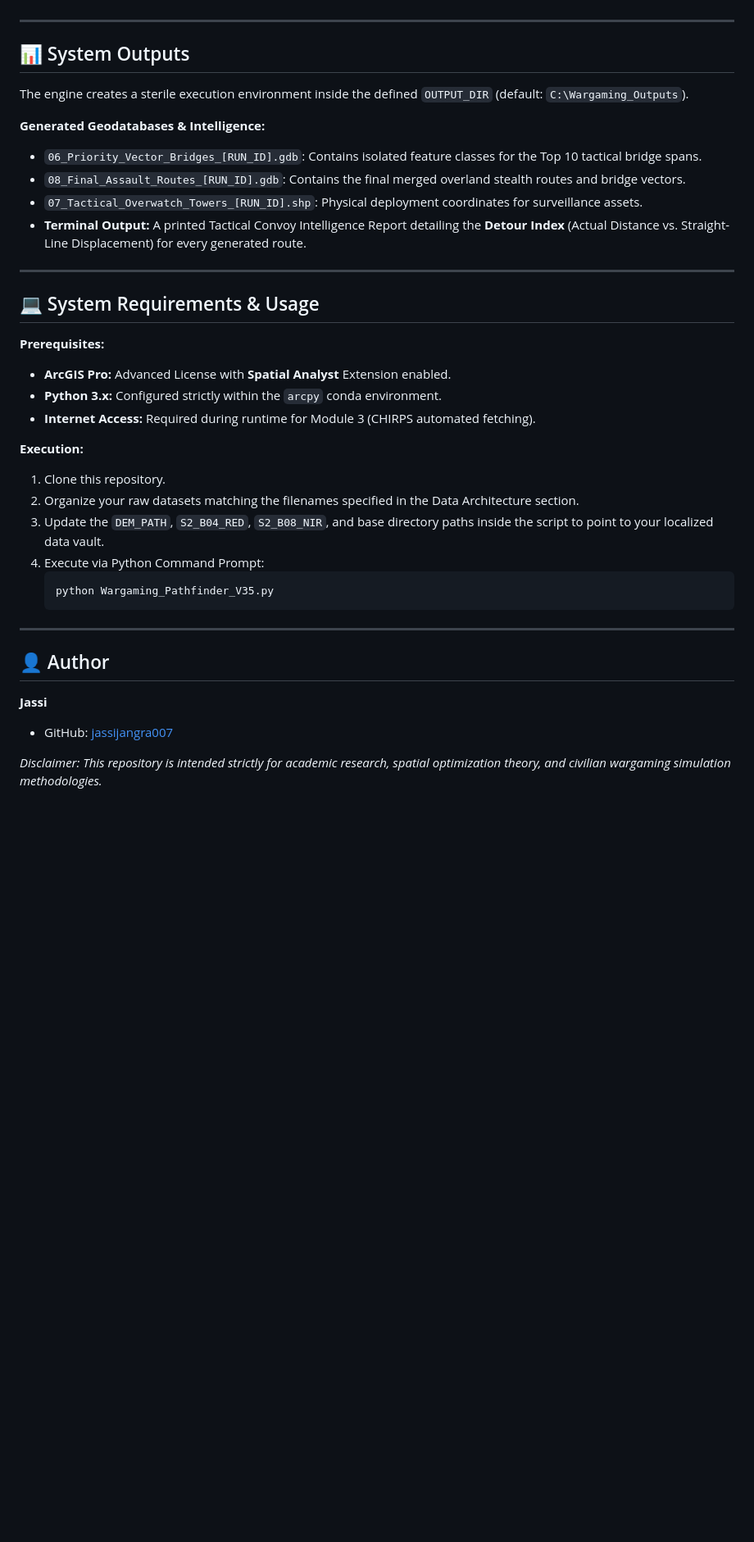
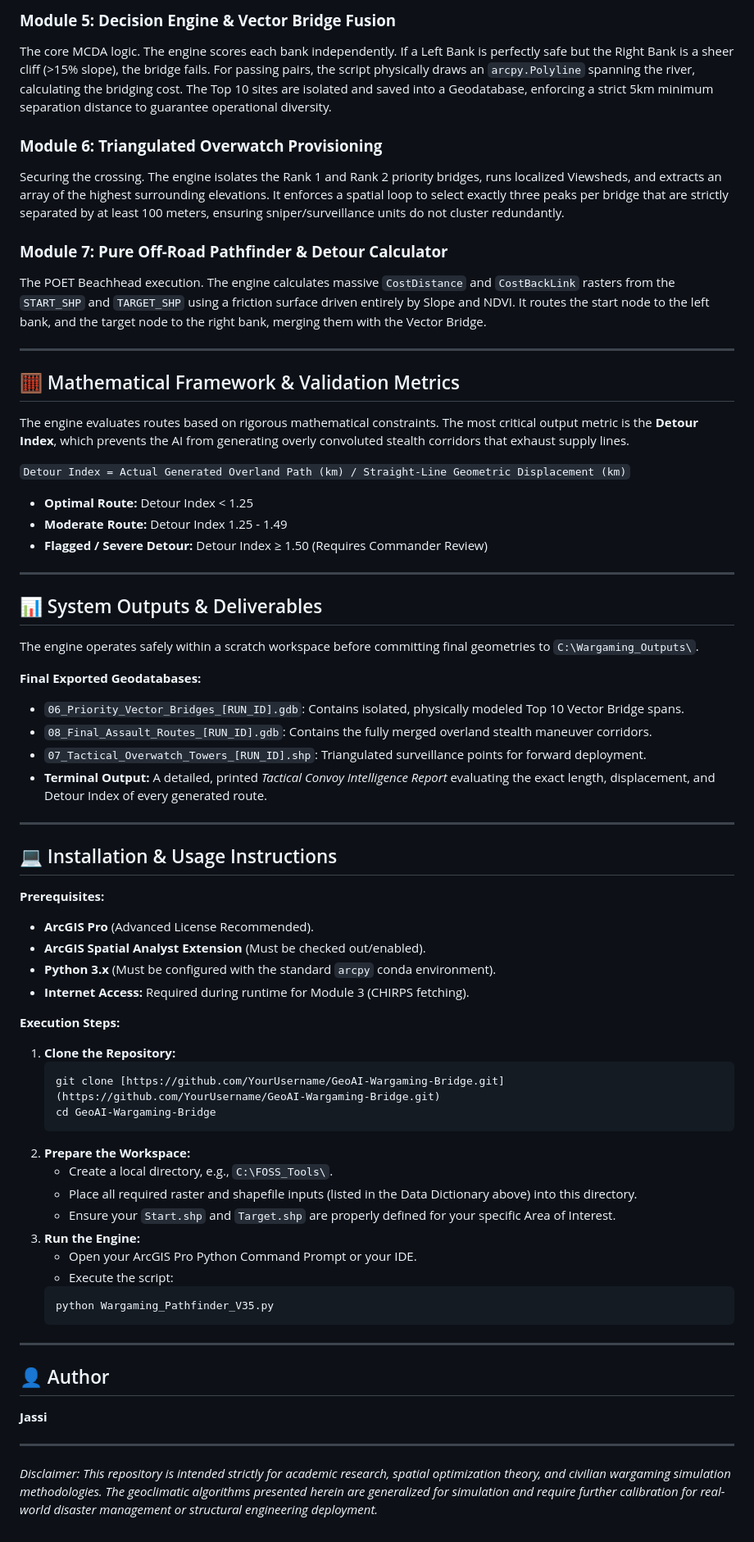
Before and after one commit to jassijangra007/GeoAI-Wargaming-Bridge, a Markdown page: README.md, the part around one of its changes. Shown at 82% size. Rendered like a GitHub page; blank space fills up the shorter version.

````diff
--- a/README.md
+++ b/README.md
@@ -80,30 +87,59 @@ The `V35_APEX` engine executes autonomously through the following sequential mod
+### **Module 5: Decision Engine & Vector Bridge Fusion**
+The core MCDA logic. The engine scores each bank independently. If a Left Bank is perfectly safe but the Right Bank is a sheer cliff (>15% slope), the bridge fails. For passing pairs, the script physically draws an `arcpy.Polyline` spanning the river, calculating the bridging cost. The Top 10 sites are isolated and saved into a Geodatabase, enforcing a strict 5km minimum separation distance to guarantee operational diversity.
+
+### **Module 6: Triangulated Overwatch Provisioning**
+Securing the crossing. The engine isolates the Rank 1 and Rank 2 priority bridges, runs localized Viewsheds, and extracts an array of the highest surrounding elevations. It enforces a spatial loop to select exactly three peaks per bridge that are strictly separated by at least 100 meters, ensuring sniper/surveillance units do not cluster redundantly.
+
+### **Module 7: Pure Off-Road Pathfinder & Detour Calculator**
+The POET Beachhead execution. The engine calculates massive `CostDistance` and `CostBackLink` rasters from the `START_SHP` and `TARGET_SHP` using a friction surface driven entirely by Slope and NDVI. It routes the start node to the left bank, and the target node to the right bank, merging them with the Vector Bridge.
 
 ---
 
-## 📊 System Outputs
+## 🧮 Mathematical Framework & Validation Metrics
 
-The engine creates a sterile execution environment inside the defined `OUTPUT_DIR` (default: `C:\Wargaming_Outputs`).
+The engine evaluates routes based on rigorous mathematical constraints. The most critical output metric is the **Detour Index**, which prevents the AI from generating overly convoluted stealth corridors that exhaust supply lines.
 
-**Generated Geodatabases & Intelligence:**
-* `06_Priority_Vector_Bridges_[RUN_ID].gdb`: Contains isolated feature classes for the Top 10 tactical bridge spans.
-* `08_Final_Assault_Routes_[RUN_ID].gdb`: Contains the final merged overland stealth routes and bridge vectors.
-* `07_Tactical_Overwatch_Towers_[RUN_ID].shp`: Physical deployment coordinates for surveillance assets.
-* **Terminal Output:** A printed Tactical Convoy Intelligence Report detailing the **Detour Index** (Actual Distance vs. Straight-Line Displacement) for every generated route.
+`Detour Index = Actual Generated Overland Path (km) / Straight-Line Geometric Displacement (km)`
+
+* **Optimal Route:** Detour Index < 1.25
+* **Moderate Route:** Detour Index 1.25 - 1.49
+* **Flagged / Severe Detour:** Detour Index ≥ 1.50 (Requires Commander Review)
 
 ---
 
-## 💻 System Requirements & Usage
+## 📊 System Outputs & Deliverables
+
+The engine operates safely within a scratch workspace before committing final geometries to `C:\Wargaming_Outputs\`.
+
+**Final Exported Geodatabases:**
+* `06_Priority_Vector_Bridges_[RUN_ID].gdb`: Contains isolated, physically modeled Top 10 Vector Bridge spans.
+* `08_Final_Assault_Routes_[RUN_ID].gdb`: Contains the fully merged overland stealth maneuver corridors.
+* `07_Tactical_Overwatch_Towers_[RUN_ID].shp`: Triangulated surveillance points for forward deployment.
+* **Terminal Output:** A detailed, printed *Tactical Convoy Intelligence Report* evaluating the exact length, displacement, and Detour Index of every generated route.
+
+---
+
+## 💻 Installation & Usage Instructions
 
 **Prerequisites:**
-* **ArcGIS Pro:** Advanced License with **Spatial Analyst** Extension enabled.
-* **Python 3.x:** Configured strictly within the `arcpy` conda environment.
-* **Internet Access:** Required during runtime for Module 3 (CHIRPS automated fetching).
+* **ArcGIS Pro** (Advanced License Recommended).
+* **ArcGIS Spatial Analyst Extension** (Must be checked out/enabled).
+* **Python 3.x** (Must be configured with the standard `arcpy` conda environment).
+* **Internet Access:** Required during runtime for Module 3 (CHIRPS fetching).
 
-**Execution:**
-1.  Clone this repository.
-2.  Organize your raw datasets matching the filenames specified in the Data Architecture section.
-3.  Update the `DEM_PATH`, `S2_B04_RED`, `S2_B08_NIR`, and base directory paths inside the script to point to your localized data vault.
-4.  Execute via Python Command Prompt:
+**Execution Steps:**
+1.  **Clone the Repository:**
+    ```bash
+    git clone [https://github.com/YourUsername/GeoAI-Wargaming-Bridge.git](https://github.com/YourUsername/GeoAI-Wargaming-Bridge.git)
+    cd GeoAI-Wargaming-Bridge
+    ```
+2.  **Prepare the Workspace:**
+    * Create a local directory, e.g., `C:\FOSS_Tools\`.
+    * Place all required raster and shapefile inputs (listed in the Data Dictionary above) into this directory.
+    * Ensure your `Start.shp` and `Target.shp` are properly defined for your specific Area of Interest.
+3.  **Run the Engine:**
+    * Open your ArcGIS Pro Python Command Prompt or your IDE.
+    * Execute the script:
     ```bash
     python Wargaming_Pathfinder_V35.py
     ```
@@ -113,6 +149,6 @@ The engine creates a sterile execution environment inside the defined `OUTPUT_DI
 ## 👤 Author
 
 **Jassi**
-* GitHub: [jassijangra007](https://github.com/jassijangra007)
 
-*Disclaimer: This repository is intended strictly for academic research, spatial optimization theory, and civilian wargaming simulation methodologies.*
+---
+*Disclaimer: This repository is intended strictly for academic research, spatial optimization theory, and civilian wargaming simulation methodologies. The geoclimatic algorithms presented herein are generalized for simulation and require further calibration for real-world disaster management or structural engineering deployment.*
````
Also changed, not shown: other parts of README.md (+52 -45 lines).
